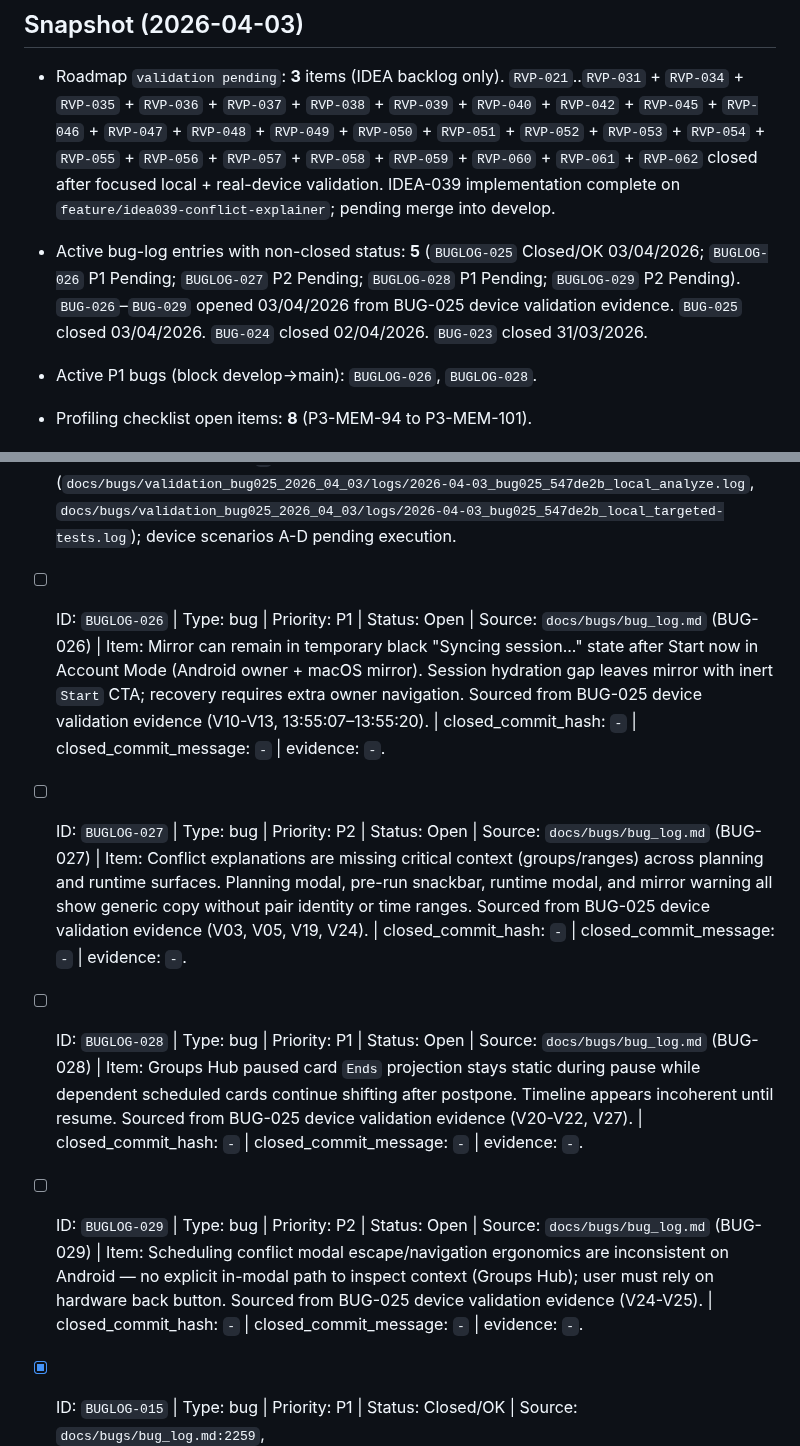
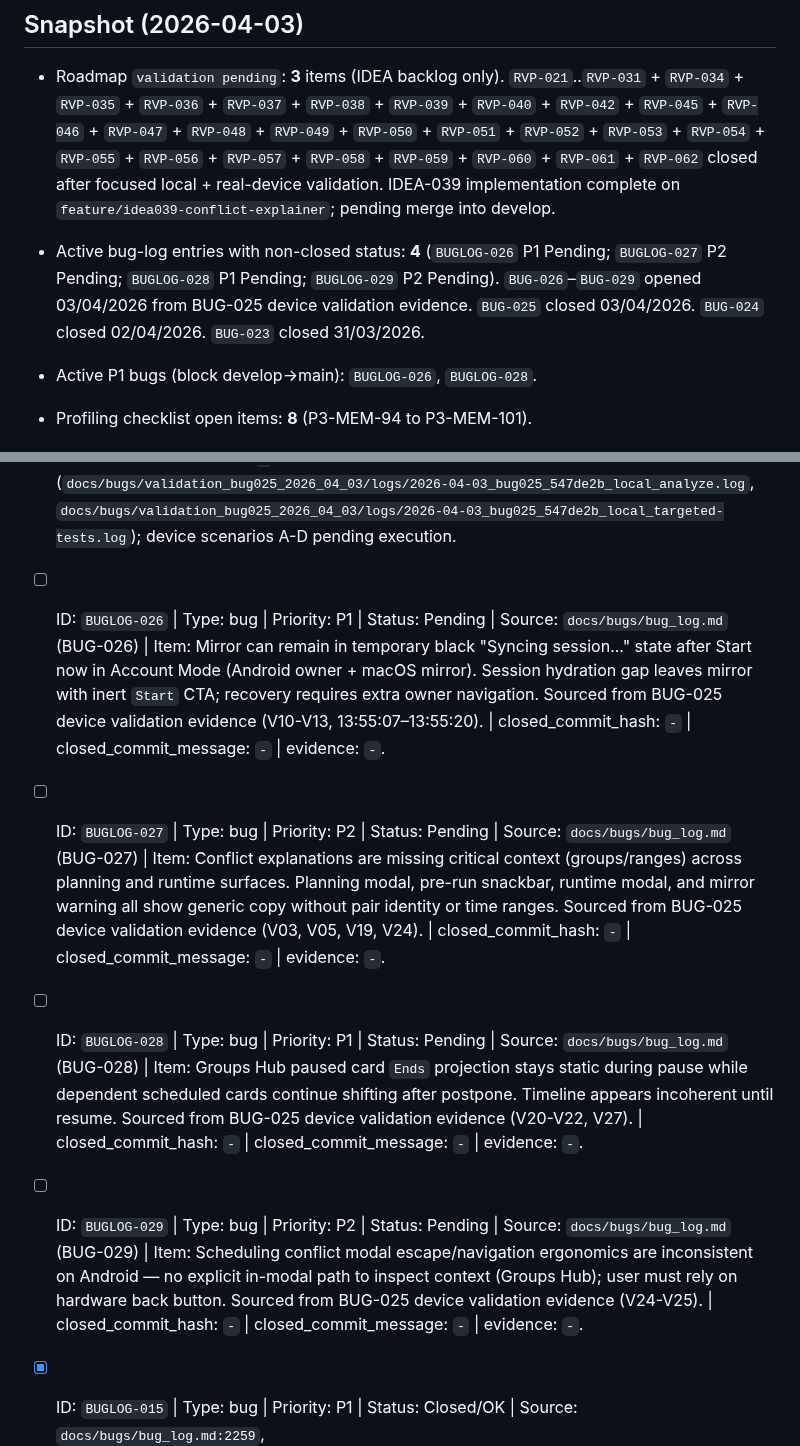
Before and after one commit to marcdevelopez/focus-interval, a Markdown page: docs/validation/validation_ledger.md, 2 parts joined by grey strips. GitHub-like rendering.

Commit message:
docs(ledger): normalize BUGLOG-026..029 status values and log Block 705

```diff
--- a/docs/validation/validation_ledger.md
+++ b/docs/validation/validation_ledger.md
@@ -20,7 +20,7 @@ Allowed status values: `Pending`, `In validation`, `Validated`, `Closed/OK`.
 ## Snapshot (2026-04-03)
 
 - Roadmap `validation pending`: **3** items (IDEA backlog only). `RVP-021`..`RVP-031` + `RVP-034` + `RVP-035` + `RVP-036` + `RVP-037` + `RVP-038` + `RVP-039` + `RVP-040` + `RVP-042` + `RVP-045` + `RVP-046` + `RVP-047` + `RVP-048` + `RVP-049` + `RVP-050` + `RVP-051` + `RVP-052` + `RVP-053` + `RVP-054` + `RVP-055` + `RVP-056` + `RVP-057` + `RVP-058` + `RVP-059` + `RVP-060` + `RVP-061` + `RVP-062` closed after focused local + real-device validation. IDEA-039 implementation complete on `feature/idea039-conflict-explainer`; pending merge into develop.
-- Active bug-log entries with non-closed status: **5** (`BUGLOG-025` Closed/OK 03/04/2026; `BUGLOG-026` P1 Pending; `BUGLOG-027` P2 Pending; `BUGLOG-028` P1 Pending; `BUGLOG-029` P2 Pending). `BUG-026`–`BUG-029` opened 03/04/2026 from BUG-025 device validation evidence. `BUG-025` closed 03/04/2026. `BUG-024` closed 02/04/2026. `BUG-023` closed 31/03/2026.
+- Active bug-log entries with non-closed status: **4** (`BUGLOG-026` P1 Pending; `BUGLOG-027` P2 Pending; `BUGLOG-028` P1 Pending; `BUGLOG-029` P2 Pending). `BUG-026`–`BUG-029` opened 03/04/2026 from BUG-025 device validation evidence. `BUG-025` closed 03/04/2026. `BUG-024` closed 02/04/2026. `BUG-023` closed 31/03/2026.
 - Active P1 bugs (block develop→main): `BUGLOG-026`, `BUGLOG-028`.
 
 - Profiling checklist open items: **8** (P3-MEM-94 to P3-MEM-101).
@@ -123,10 +123,10 @@ Allowed status values: `Pending`, `In validation`, `Validated`, `Closed/OK`.
 
 - [x] ID: `BUGLOG-023` | Type: bug | Priority: P2 | Status: Closed/OK | Source: `docs/bugs/bug_log.md` (BUG-023), `docs/bugs/validation_bug023_2026_03_31/plan_validacion_rapida_fix.md:1`, `docs/bugs/validation_bug023_2026_03_31/quick_pass_checklist.md:1` | Item: Task Editor `Save as new preset` flow does not auto-link saved/resolved preset on return from Preset Editor. Implemented route-result payload + deterministic duplicate-resolution id mapping + Task Editor apply-by-id fallback. | closed_commit_hash: `pending-local` | closed_commit_message: `pending-local` | evidence: Local gate PASS (`flutter analyze`, focused Edit Task widget suite) + macOS live PASS for `Save anyway` and `Use existing` return-link paths + Android quick validation PASS 31/03/2026 (Scenario A linked return + Scenario B `Use existing` linked return), with runtime log `docs/bugs/validation_bug023_2026_03_31/logs/2026-03-31_bug023_pending-local_android_debug.log` and screenshots captured in thread.
 - [ ] ID: `BUGLOG-025` | Type: bug | Priority: P1 | Status: In validation | Source: `docs/bugs/bug_log.md` (BUG-025), `docs/bugs/validation_bug025_2026_04_03/plan_validacion_rapida_fix.md:1`, `docs/bugs/validation_bug025_2026_04_03/quick_pass_checklist.md:1` | Item: Running overlap warning regression: conflict detection used +1 minute threshold instead of exact pre-run boundary, and TimerScreen could miss an already-active overlap decision on mount/re-entry. Fix implemented in commits `0a1ea3a` (exact threshold + specs/tests) and `547de2b` (mount/re-entry consumption + widget test). Device validation pending. | closed_commit_hash: `-` | closed_commit_message: `-` | evidence: Local gate PASS logs (`docs/bugs/validation_bug025_2026_04_03/logs/2026-04-03_bug025_547de2b_local_analyze.log`, `docs/bugs/validation_bug025_2026_04_03/logs/2026-04-03_bug025_547de2b_local_targeted-tests.log`); device scenarios A-D pending execution.
-- [ ] ID: `BUGLOG-026` | Type: bug | Priority: P1 | Status: Open | Source: `docs/bugs/bug_log.md` (BUG-026) | Item: Mirror can remain in temporary black "Syncing session..." state after Start now in Account Mode (Android owner + macOS mirror). Session hydration gap leaves mirror with inert `Start` CTA; recovery requires extra owner navigation. Sourced from BUG-025 device validation evidence (V10-V13, 13:55:07–13:55:20). | closed_commit_hash: `-` | closed_commit_message: `-` | evidence: `-`.
-- [ ] ID: `BUGLOG-027` | Type: bug | Priority: P2 | Status: Open | Source: `docs/bugs/bug_log.md` (BUG-027) | Item: Conflict explanations are missing critical context (groups/ranges) across planning and runtime surfaces. Planning modal, pre-run snackbar, runtime modal, and mirror warning all show generic copy without pair identity or time ranges. Sourced from BUG-025 device validation evidence (V03, V05, V19, V24). | closed_commit_hash: `-` | closed_commit_message: `-` | evidence: `-`.
-- [ ] ID: `BUGLOG-028` | Type: bug | Priority: P1 | Status: Open | Source: `docs/bugs/bug_log.md` (BUG-028) | Item: Groups Hub paused card `Ends` projection stays static during pause while dependent scheduled cards continue shifting after postpone. Timeline appears incoherent until resume. Sourced from BUG-025 device validation evidence (V20-V22, V27). | closed_commit_hash: `-` | closed_commit_message: `-` | evidence: `-`.
-- [ ] ID: `BUGLOG-029` | Type: bug | Priority: P2 | Status: Open | Source: `docs/bugs/bug_log.md` (BUG-029) | Item: Scheduling conflict modal escape/navigation ergonomics are inconsistent on Android — no explicit in-modal path to inspect context (Groups Hub); user must rely on hardware back button. Sourced from BUG-025 device validation evidence (V24-V25). | closed_commit_hash: `-` | closed_commit_message: `-` | evidence: `-`.
+- [ ] ID: `BUGLOG-026` | Type: bug | Priority: P1 | Status: Pending | Source: `docs/bugs/bug_log.md` (BUG-026) | Item: Mirror can remain in temporary black "Syncing session..." state after Start now in Account Mode (Android owner + macOS mirror). Session hydration gap leaves mirror with inert `Start` CTA; recovery requires extra owner navigation. Sourced from BUG-025 device validation evidence (V10-V13, 13:55:07–13:55:20). | closed_commit_hash: `-` | closed_commit_message: `-` | evidence: `-`.
+- [ ] ID: `BUGLOG-027` | Type: bug | Priority: P2 | Status: Pending | Source: `docs/bugs/bug_log.md` (BUG-027) | Item: Conflict explanations are missing critical context (groups/ranges) across planning and runtime surfaces. Planning modal, pre-run snackbar, runtime modal, and mirror warning all show generic copy without pair identity or time ranges. Sourced from BUG-025 device validation evidence (V03, V05, V19, V24). | closed_commit_hash: `-` | closed_commit_message: `-` | evidence: `-`.
+- [ ] ID: `BUGLOG-028` | Type: bug | Priority: P1 | Status: Pending | Source: `docs/bugs/bug_log.md` (BUG-028) | Item: Groups Hub paused card `Ends` projection stays static during pause while dependent scheduled cards continue shifting after postpone. Timeline appears incoherent until resume. Sourced from BUG-025 device validation evidence (V20-V22, V27). | closed_commit_hash: `-` | closed_commit_message: `-` | evidence: `-`.
+- [ ] ID: `BUGLOG-029` | Type: bug | Priority: P2 | Status: Pending | Source: `docs/bugs/bug_log.md` (BUG-029) | Item: Scheduling conflict modal escape/navigation ergonomics are inconsistent on Android — no explicit in-modal path to inspect context (Groups Hub); user must rely on hardware back button. Sourced from BUG-025 device validation evidence (V24-V25). | closed_commit_hash: `-` | closed_commit_message: `-` | evidence: `-`.
 - [x] ID: `BUGLOG-015` | Type: bug | Priority: P1 | Status: Closed/OK | Source: `docs/bugs/bug_log.md:2259`, `docs/bugs/validation_bug015_2026_03_25/plan_validacion_rapida_fix.md:1`, `docs/bugs/validation_bug015_2026_03_25/quick_pass_checklist.md:1` | Item: Running-group continuity mismatch after background/resume with no foreground owner: Run Mode could render invalid terminal UI (`Ready` + amber complete ring + `Start`) from inconsistent stream cursor snapshots while group remained non-terminal. | closed_commit_hash: `e10a5028` | closed_commit_message: `fix(bug-015): repair stream cursor ingest and close validation` | evidence: Device validation PASS 25/03/2026 (Android RMX3771 + macOS) in `docs/bugs/validation_bug015_2026_03_25/logs/2026-03-25_bug015_f929117_android_RMX3771_debug_2.log` — resume at 21:15 auto-opened TimerScreen and stayed `pomodoroRunning` with monotonic remaining (`460 -> 429 -> 399`), no `Ready 00:00` fallback.
 - [x] ID: `BUGLOG-016` | Type: bug | Priority: P2 | Status: Closed/OK | Source: `docs/bugs/bug_log.md:2330` (BUG-016), `docs/specs.md:1122` (Task weight rules), `docs/bugs/validation_bug016_2026_03_27/plan_validacion_rapida_fix.md:1`, `docs/bugs/validation_bug016_2026_03_27/quick_pass_checklist.md:1` | Item: Task weight (%) redistribution baseline/blur inconsistency fixed in Task Editor Patch 1: baseline is frozen at focus-gain, blur/save sync prefers pending redistribution result, and save-confirmation modal no longer causes mixed-state percent overwrite. Patch 2 preview UX is tracked/closed separately as roadmap validation `RVP-070`. | closed_commit_hash: `8bad479` | closed_commit_message: `fix(bug016): stabilize task-weight baseline and save-flow percent sync` | evidence: Owner-run exact repro packet PASS on 28/03/2026 (80%/69% stable, 50% case stable through modal+save, deterministic list/reopen persistence), plus local gate PASS: `flutter analyze`; `flutter test test/domain/task_weighting_test.dart`; `flutter test test/presentation/viewmodels/task_editor_view_model_test.dart`.
 - [x] ID: `BUGLOG-019` | Type: bug | Priority: P1 | Status: Closed/OK | Source: `docs/bugs/bug_log.md:2726` (BUG-019) | Item: Android system back intermittently exits app instead of returning to app root. From Run Mode (`/timer/:id`) and Groups Hub (`/groups`), back should never terminate the app unexpectedly; it must respect existing cancel/confirmation policies and route to Task List root (future tab host) when no deeper stack exists. | closed_commit_hash: `ed97de7` | closed_commit_message: `test(bug019): add system-back regression tests for navigation` | evidence: Device validation PASS 29/03/2026 (Android RMX3771): Scenario A Groups Hub → /tasks PASS; Scenario B Timer non-active → /groups PASS; Scenario C active execution confirmation guard preserved PASS; Scenario D Settings stack-pop non-regression PASS. `flutter analyze` + `flutter test timer_screen_completion_navigation_test.dart` + `timer_screen_syncing_overlay_test.dart` all PASS.
```
Also changed, not shown: other parts of docs/validation/validation_ledger.md (+1 -1 lines).
